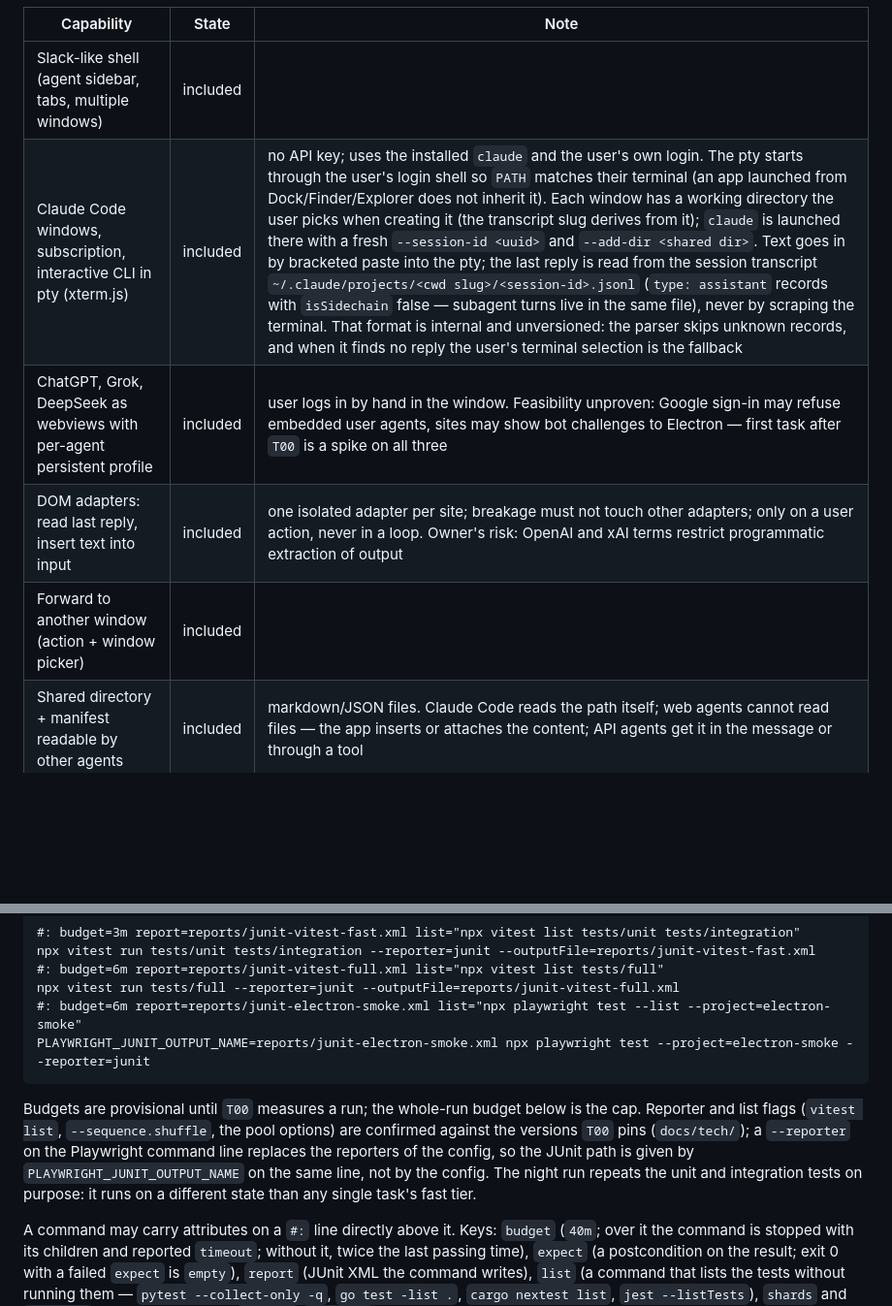
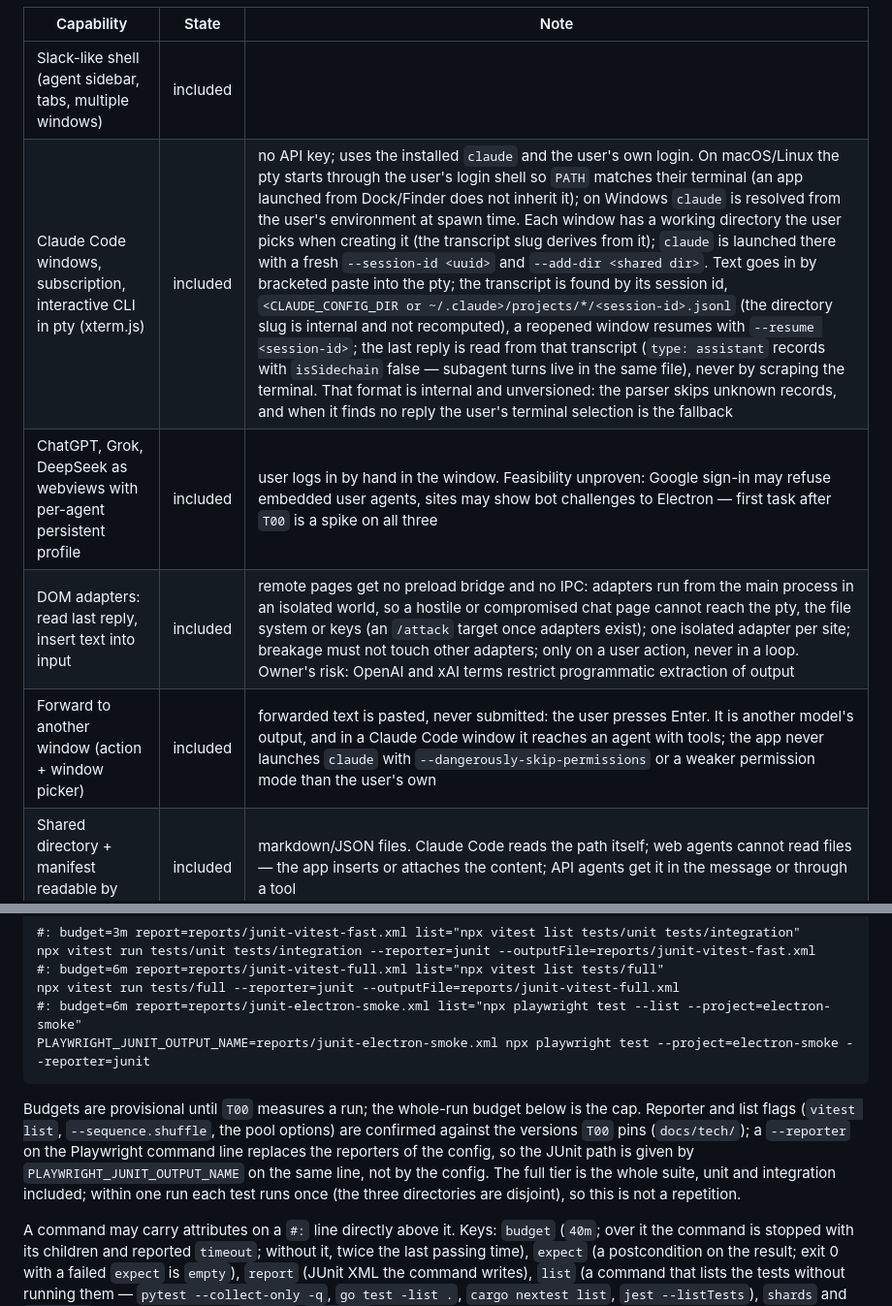
Before and after one commit to alter/AIAgentWindows, a Markdown page: docs/PROJECT.md, 2 parts joined by grey strips. Shown at 97% size. GitHub-like rendering; blank space fills up the shorter version.

Commit message:
intake: forward never submits, webview IPC boundary, transcript lookup by session id

````diff
--- a/docs/PROJECT.md
+++ b/docs/PROJECT.md
@@ -28,10 +28,10 @@ One state per row: `included` (present, expected to work) · `available` (partly
 | Capability | State | Note |
 |---|---|---|
 | Slack-like shell (agent sidebar, tabs, multiple windows) | included | |
-| Claude Code windows, subscription, interactive CLI in pty (xterm.js) | included | no API key; uses the installed `claude` and the user's own login. The pty starts through the user's login shell so `PATH` matches their terminal (an app launched from Dock/Finder/Explorer does not inherit it). Each window has a working directory the user picks when creating it (the transcript slug derives from it); `claude` is launched there with a fresh `--session-id <uuid>` and `--add-dir <shared dir>`. Text goes in by bracketed paste into the pty; the last reply is read from the session transcript `~/.claude/projects/<cwd slug>/<session-id>.jsonl` (`type: assistant` records with `isSidechain` false — subagent turns live in the same file), never by scraping the terminal. That format is internal and unversioned: the parser skips unknown records, and when it finds no reply the user's terminal selection is the fallback |
+| Claude Code windows, subscription, interactive CLI in pty (xterm.js) | included | no API key; uses the installed `claude` and the user's own login. On macOS/Linux the pty starts through the user's login shell so `PATH` matches their terminal (an app launched from Dock/Finder does not inherit it); on Windows `claude` is resolved from the user's environment at spawn time. Each window has a working directory the user picks when creating it (the transcript slug derives from it); `claude` is launched there with a fresh `--session-id <uuid>` and `--add-dir <shared dir>`. Text goes in by bracketed paste into the pty; the transcript is found by its session id, `<CLAUDE_CONFIG_DIR or ~/.claude>/projects/*/<session-id>.jsonl` (the directory slug is internal and not recomputed), a reopened window resumes with `--resume <session-id>`; the last reply is read from that transcript (`type: assistant` records with `isSidechain` false — subagent turns live in the same file), never by scraping the terminal. That format is internal and unversioned: the parser skips unknown records, and when it finds no reply the user's terminal selection is the fallback |
 | ChatGPT, Grok, DeepSeek as webviews with per-agent persistent profile | included | user logs in by hand in the window. Feasibility unproven: Google sign-in may refuse embedded user agents, sites may show bot challenges to Electron — first task after `T00` is a spike on all three |
-| DOM adapters: read last reply, insert text into input | included | one isolated adapter per site; breakage must not touch other adapters; only on a user action, never in a loop. Owner's risk: OpenAI and xAI terms restrict programmatic extraction of output |
-| Forward to another window (action + window picker) | included | |
+| DOM adapters: read last reply, insert text into input | included | remote pages get no preload bridge and no IPC: adapters run from the main process in an isolated world, so a hostile or compromised chat page cannot reach the pty, the file system or keys (an `/attack` target once adapters exist); one isolated adapter per site; breakage must not touch other adapters; only on a user action, never in a loop. Owner's risk: OpenAI and xAI terms restrict programmatic extraction of output |
+| Forward to another window (action + window picker) | included | forwarded text is pasted, never submitted: the user presses Enter. It is another model's output, and in a Claude Code window it reaches an agent with tools; the app never launches `claude` with `--dangerously-skip-permissions` or a weaker permission mode than the user's own |
 | Shared directory + manifest readable by other agents | included | markdown/JSON files. Claude Code reads the path itself; web agents cannot read files — the app inserts or attaches the content; API agents get it in the message or through a tool |
 | OpenAI API provider | included | secondary, after the subscription/free-account paths work; key stored through Electron `safeStorage`; on Linux the app refuses to save a key when the backend reports plaintext (`basic_text`) |
 | Other API providers (Anthropic API, Gemini, etc.) | absent | |
@@ -118,7 +118,7 @@ npx vitest run tests/full --reporter=junit --outputFile=reports/junit-vitest-ful
 PLAYWRIGHT_JUNIT_OUTPUT_NAME=reports/junit-electron-smoke.xml npx playwright test --project=electron-smoke --reporter=junit
 ```
 
-Budgets are provisional until `T00` measures a run; the whole-run budget below is the cap. Reporter and list flags (`vitest list`, `--sequence.shuffle`, the pool options) are confirmed against the versions `T00` pins (`docs/tech/`); a `--reporter` on the Playwright command line replaces the reporters of the config, so the JUnit path is given by `PLAYWRIGHT_JUNIT_OUTPUT_NAME` on the same line, not by the config. The night run repeats the unit and integration tests on purpose: it runs on a different state than any single task's fast tier.
+Budgets are provisional until `T00` measures a run; the whole-run budget below is the cap. Reporter and list flags (`vitest list`, `--sequence.shuffle`, the pool options) are confirmed against the versions `T00` pins (`docs/tech/`); a `--reporter` on the Playwright command line replaces the reporters of the config, so the JUnit path is given by `PLAYWRIGHT_JUNIT_OUTPUT_NAME` on the same line, not by the config. The full tier is the whole suite, unit and integration included; within one run each test runs once (the three directories are disjoint), so this is not a repetition.
 
 A command may carry attributes on a `#:` line directly above it. Keys: `budget` (`40m`; over it the command is stopped with its children and reported `timeout`; without it, twice the last passing time), `expect` (a postcondition on the result; exit 0 with a failed `expect` is `empty`), `report` (JUnit XML the command writes), `list` (a command that lists the tests without running them — `pytest --collect-only -q`, `go test -list .`, `cargo nextest list`, `jest --listTests`), `shards` and `parallel` (the command uses `{shard}`/`{shards}`; shard 1 runs alone first and the rest start only after it passed its budget, its `expect` and its census), `repeat` with `reason` (a declared repetition; anything else that runs a test twice is a duplicate), `mem` (`512M`, `2G`; the peak of the command's process group is sampled every half second, over it the command is stopped and reported `mem`, which holds a milestone; without it, 75% of the machine's RAM), `leftover` (a command printing one number — databases, temp dirs, containers named by tests — counted before and after; growth is a finding). With `report` and `list` the run is censused: each test ran exactly once, every listed test ran, shards are disjoint. `{shard}` counts from 1, `{shard0}` from 0 — tools differ, check yours.
 
````
